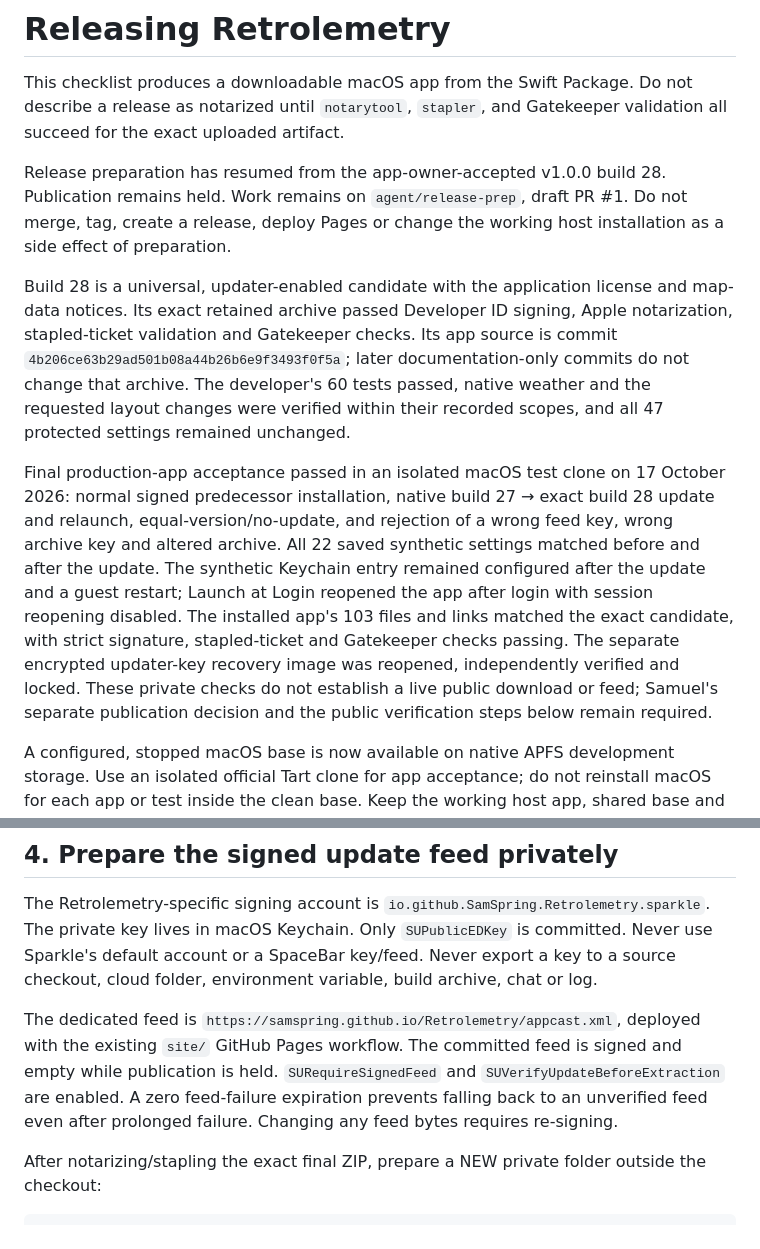
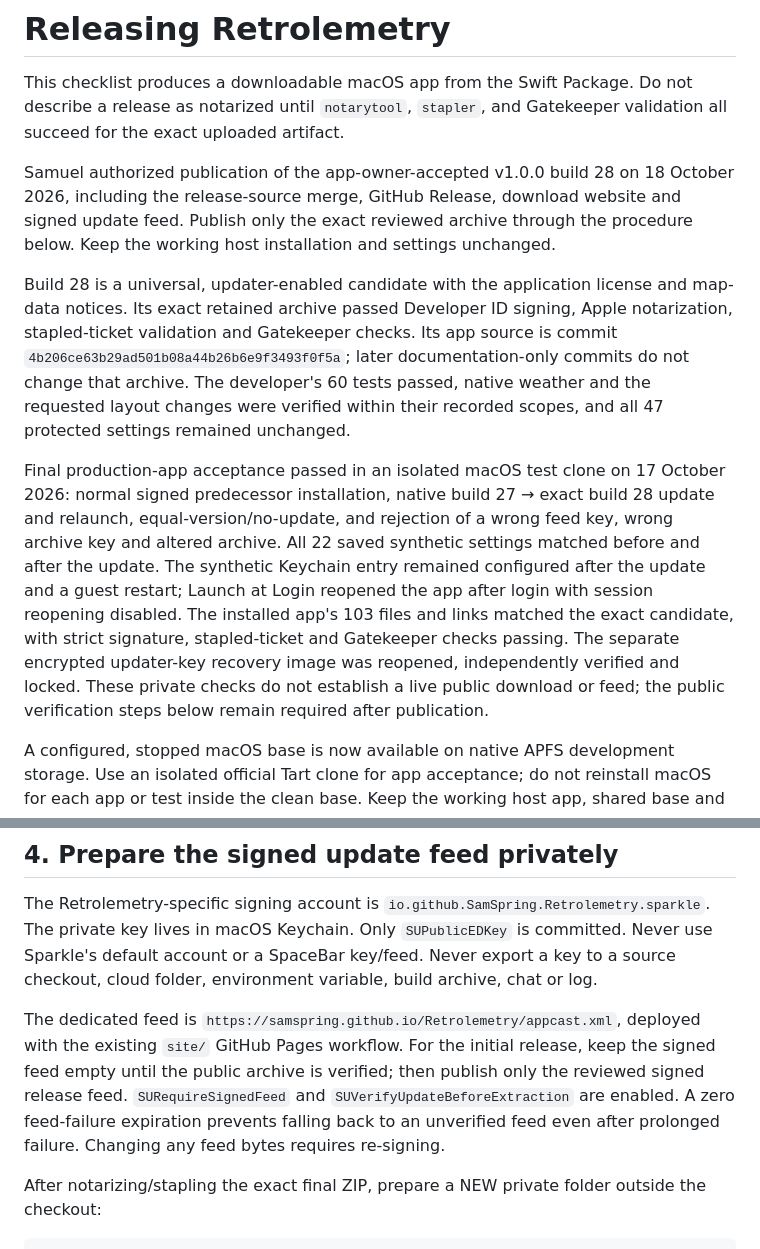
Before and after one commit to SamSpring/Retrolemetry, a Markdown page: RELEASING.md, 2 parts joined by grey strips. Rendered like a GitHub page.

```diff
--- a/RELEASING.md
+++ b/RELEASING.md
@@ -2,11 +2,11 @@
 
 This checklist produces a downloadable macOS app from the Swift Package. Do not describe a release as notarized until `notarytool`, `stapler`, and Gatekeeper validation all succeed for the exact uploaded artifact.
 
-Release preparation has resumed from the app-owner-accepted v1.0.0 build 28. Publication remains held. Work remains on `agent/release-prep`, draft PR #1. Do not merge, tag, create a release, deploy Pages or change the working host installation as a side effect of preparation.
+Samuel authorized publication of the app-owner-accepted v1.0.0 build 28 on 18 October 2026, including the release-source merge, GitHub Release, download website and signed update feed. Publish only the exact reviewed archive through the procedure below. Keep the working host installation and settings unchanged.
 
 Build 28 is a universal, updater-enabled candidate with the application license and map-data notices. Its exact retained archive passed Developer ID signing, Apple notarization, stapled-ticket validation and Gatekeeper checks. Its app source is commit `4b206ce63b29ad501b08a44b26b6e9f3493f0f5a`; later documentation-only commits do not change that archive. The developer's 60 tests passed, native weather and the requested layout changes were verified within their recorded scopes, and all 47 protected settings remained unchanged.
 
-Final production-app acceptance passed in an isolated macOS test clone on 17 October 2026: normal signed predecessor installation, native build 27 → exact build 28 update and relaunch, equal-version/no-update, and rejection of a wrong feed key, wrong archive key and altered archive. All 22 saved synthetic settings matched before and after the update. The synthetic Keychain entry remained configured after the update and a guest restart; Launch at Login reopened the app after login with session reopening disabled. The installed app's 103 files and links matched the exact candidate, with strict signature, stapled-ticket and Gatekeeper checks passing. The separate encrypted updater-key recovery image was reopened, independently verified and locked. These private checks do not establish a live public download or feed; Samuel's separate publication decision and the public verification steps below remain required.
+Final production-app acceptance passed in an isolated macOS test clone on 17 October 2026: normal signed predecessor installation, native build 27 → exact build 28 update and relaunch, equal-version/no-update, and rejection of a wrong feed key, wrong archive key and altered archive. All 22 saved synthetic settings matched before and after the update. The synthetic Keychain entry remained configured after the update and a guest restart; Launch at Login reopened the app after login with session reopening disabled. The installed app's 103 files and links matched the exact candidate, with strict signature, stapled-ticket and Gatekeeper checks passing. The separate encrypted updater-key recovery image was reopened, independently verified and locked. These private checks do not establish a live public download or feed; the public verification steps below remain required after publication.
 
 A configured, stopped macOS base is now available on native APFS development storage. Use an isolated official Tart clone for app acceptance; do not reinstall macOS for each app or test inside the clean base. Keep the working host app, shared base and older recovery images untouched. Preserve every retained candidate archive and its evidence; do not treat the shared-code updater harness, static checks or a previous candidate as final production-app acceptance.
 
@@ -67,7 +67,7 @@ Test first launch, location permission, preferred-display reconnection, Launch a
 
 The Retrolemetry-specific signing account is `io.github.SamSpring.Retrolemetry.sparkle`. The private key lives in macOS Keychain. Only `SUPublicEDKey` is committed. Never use Sparkle's default account or a SpaceBar key/feed. Never export a key to a source checkout, cloud folder, environment variable, build archive, chat or log.
 
-The dedicated feed is `https://samspring.github.io/Retrolemetry/appcast.xml`, deployed with the existing `site/` GitHub Pages workflow. The committed feed is signed and empty while publication is held. `SURequireSignedFeed` and `SUVerifyUpdateBeforeExtraction` are enabled. A zero feed-failure expiration prevents falling back to an unverified feed even after prolonged failure. Changing any feed bytes requires re-signing.
+The dedicated feed is `https://samspring.github.io/Retrolemetry/appcast.xml`, deployed with the existing `site/` GitHub Pages workflow. For the initial release, keep the signed feed empty until the public archive is verified; then publish only the reviewed signed release feed. `SURequireSignedFeed` and `SUVerifyUpdateBeforeExtraction` are enabled. A zero feed-failure expiration prevents falling back to an unverified feed even after prolonged failure. Changing any feed bytes requires re-signing.
 
 After notarizing/stapling the exact final ZIP, prepare a NEW private folder outside the checkout:
 
```
Also changed, not shown: CHANGELOG.md (+2 -2 lines), RELEASE_NOTES.md (+1 -1 lines).
